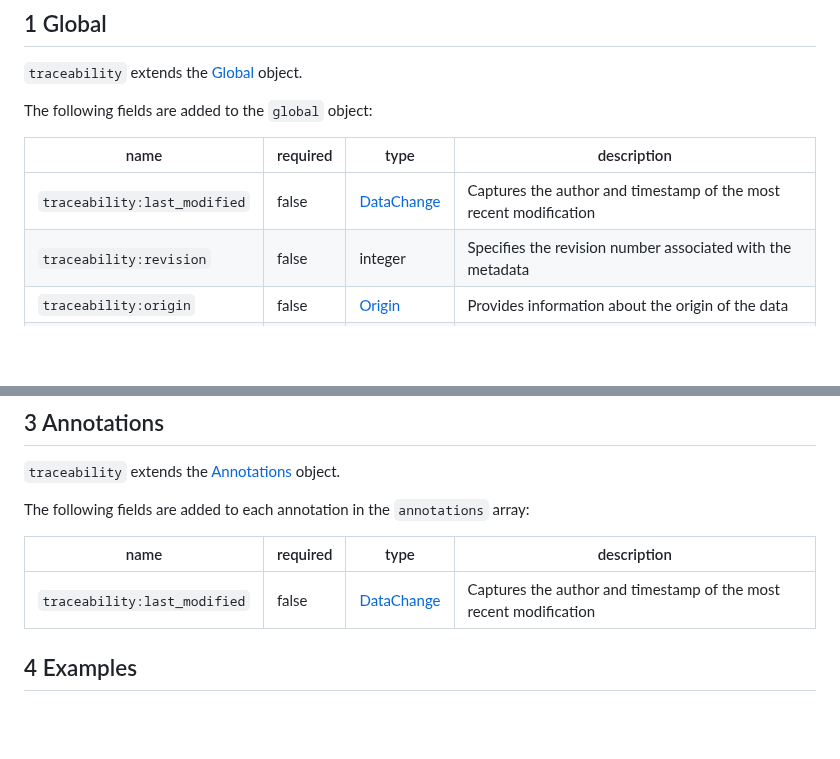
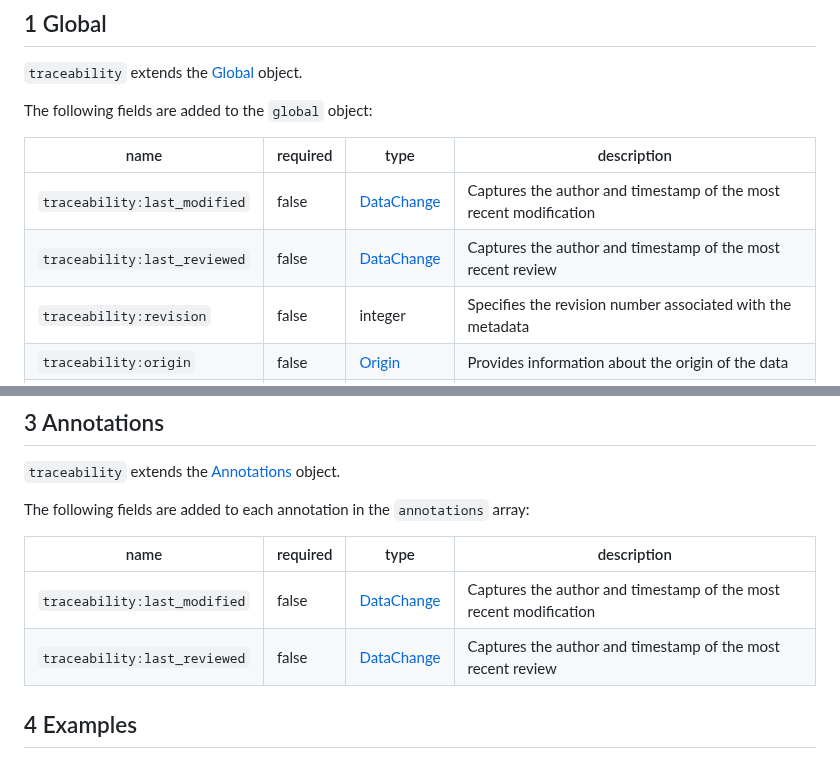
Before and after one commit to sigmf/SigMF, a Markdown page: extensions/traceability.sigmf-ext.md, 2 parts joined by grey strips. GitHub-like rendering; blank space fills up the shorter version.

Commit message:
Adding last reviewed

```diff
--- a/extensions/traceability.sigmf-ext.md
+++ b/extensions/traceability.sigmf-ext.md
@@ -12,6 +12,7 @@ The following fields are added to the `global` object:
 |name|required|type|description|
 |----|--------|----|-----------|
 |`traceability:last_modified`|false|[DataChange](#datachange-object)|Captures the author and timestamp of the most recent modification|
+|`traceability:last_reviewed`|false|[DataChange](#datachange-object)|Captures the author and timestamp of the most recent review|
 |`traceability:revision`|false|integer|Specifies the revision number associated with the metadata|
 |`traceability:origin`|false|[Origin](#origin-object)|Provides information about the origin of the data|
 |`traceability:sample_length`|false|integer|Specifies the total number of samples of the Dataset|
@@ -45,6 +46,7 @@ The following fields are added to each annotation in the `annotations` array:
 |name|required|type|description|
 |----|--------|----|-----------|
 |`traceability:last_modified`|false|[DataChange](#datachange-object)|Captures the author and timestamp of the most recent modification|
+|`traceability:last_reviewed`|false|[DataChange](#datachange-object)|Captures the author and timestamp of the most recent review|
 
 ## 4 Examples
 
```
